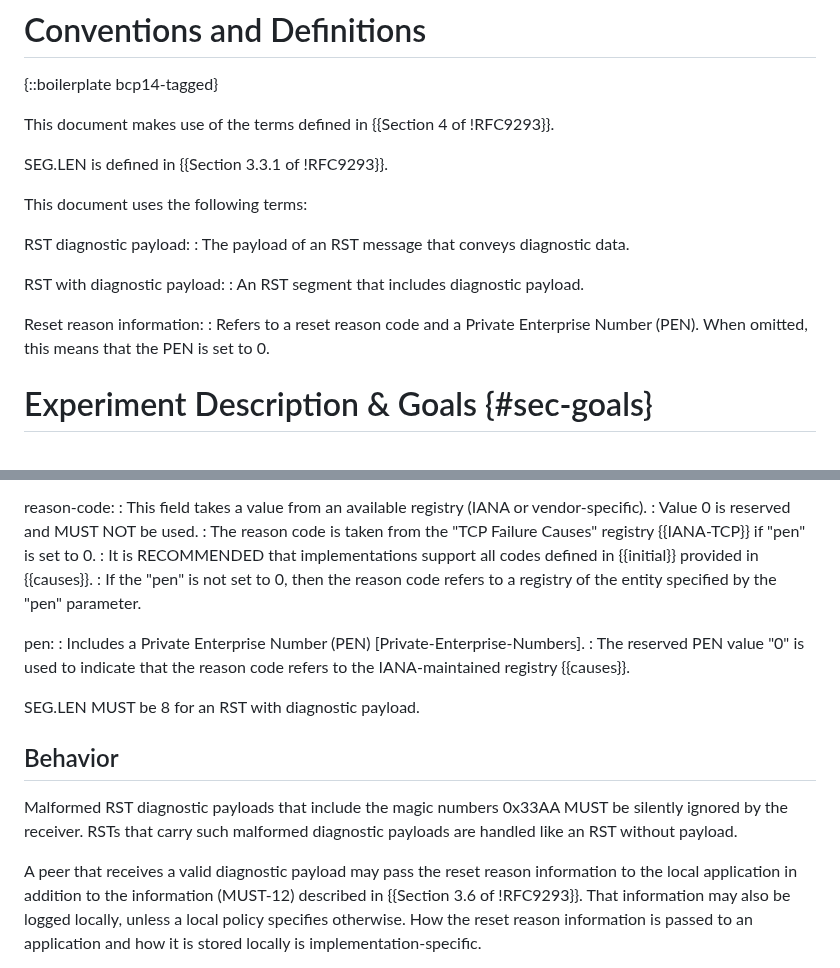
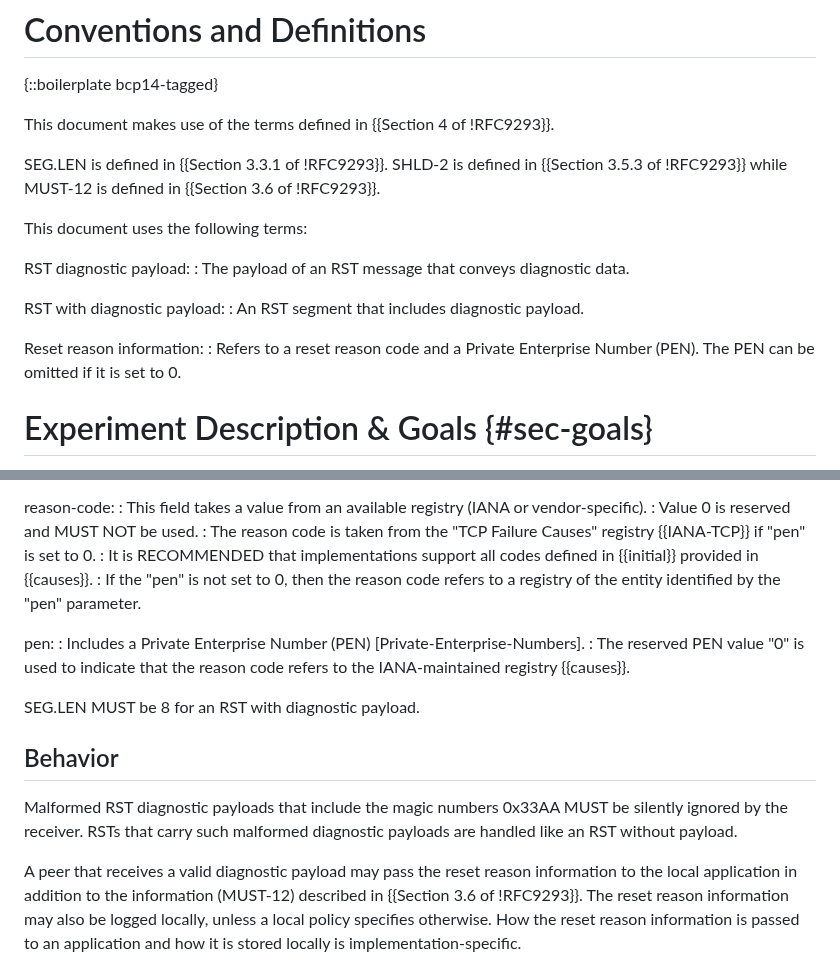
Before and after one commit to boucadair/draft-boucadair-tcpm-rst-diagnostic-payload, a Markdown page: draft-ietf-tcpm-rst-diagnostic-payload.md, 2 parts joined by grey strips. Drawn GitHub-style.

Commit message:
add more notations

```diff
--- a/draft-ietf-tcpm-rst-diagnostic-payload.md
+++ b/draft-ietf-tcpm-rst-diagnostic-payload.md
@@ -119,7 +119,7 @@ informative:
 
    This document makes use of the terms defined in {{Section 4 of !RFC9293}}.
 
-   SEG.LEN is defined in {{Section 3.3.1 of !RFC9293}}.
+   SEG.LEN is defined in {{Section 3.3.1 of !RFC9293}}. SHLD-2 is defined in {{Section 3.5.3 of !RFC9293}} while MUST-12 is defined in {{Section 3.6 of !RFC9293}}.
 
    This document uses the following terms:
 
@@ -130,7 +130,7 @@ informative:
    : An RST segment that includes diagnostic payload.
 
    Reset reason information:
-   : Refers to a reset reason code and a Private Enterprise Number (PEN). When omitted, this means that the PEN is set to 0.
+   : Refers to a reset reason code and a Private Enterprise Number (PEN). The PEN can be omitted if it is set to 0.
 
 # Experiment Description & Goals {#sec-goals}
 
@@ -188,7 +188,7 @@ Operational guidance:
    : Value 0 is reserved and MUST NOT be used.
    : The reason code is taken from the "TCP Failure Causes" registry  {{IANA-TCP}} if "pen" is set to 0.
    : It is RECOMMENDED that implementations support all codes defined in {{initial}} provided in {{causes}}.
-   : If the "pen" is not set to 0, then the reason code refers to a registry of the entity specified by the "pen" parameter.
+   : If the "pen" is not set to 0, then the reason code refers to a registry of the entity identified by the "pen" parameter.
 
    pen:
    : Includes a Private Enterprise Number (PEN) [Private-Enterprise-Numbers].
@@ -204,7 +204,7 @@ Operational guidance:
 
    A peer that receives a valid diagnostic payload may pass the reset
    reason information to the local application in addition to the
-   information (MUST-12) described in {{Section 3.6 of !RFC9293}}.  That
+   information (MUST-12) described in {{Section 3.6 of !RFC9293}}. The reset reason
    information may also be logged locally, unless a local policy
    specifies otherwise.  How the reset reason information is passed to an application
    and how it is stored locally is implementation-specific.
```
Also changed, not shown: other parts of draft-ietf-tcpm-rst-diagnostic-payload.md (+2 -2 lines).
